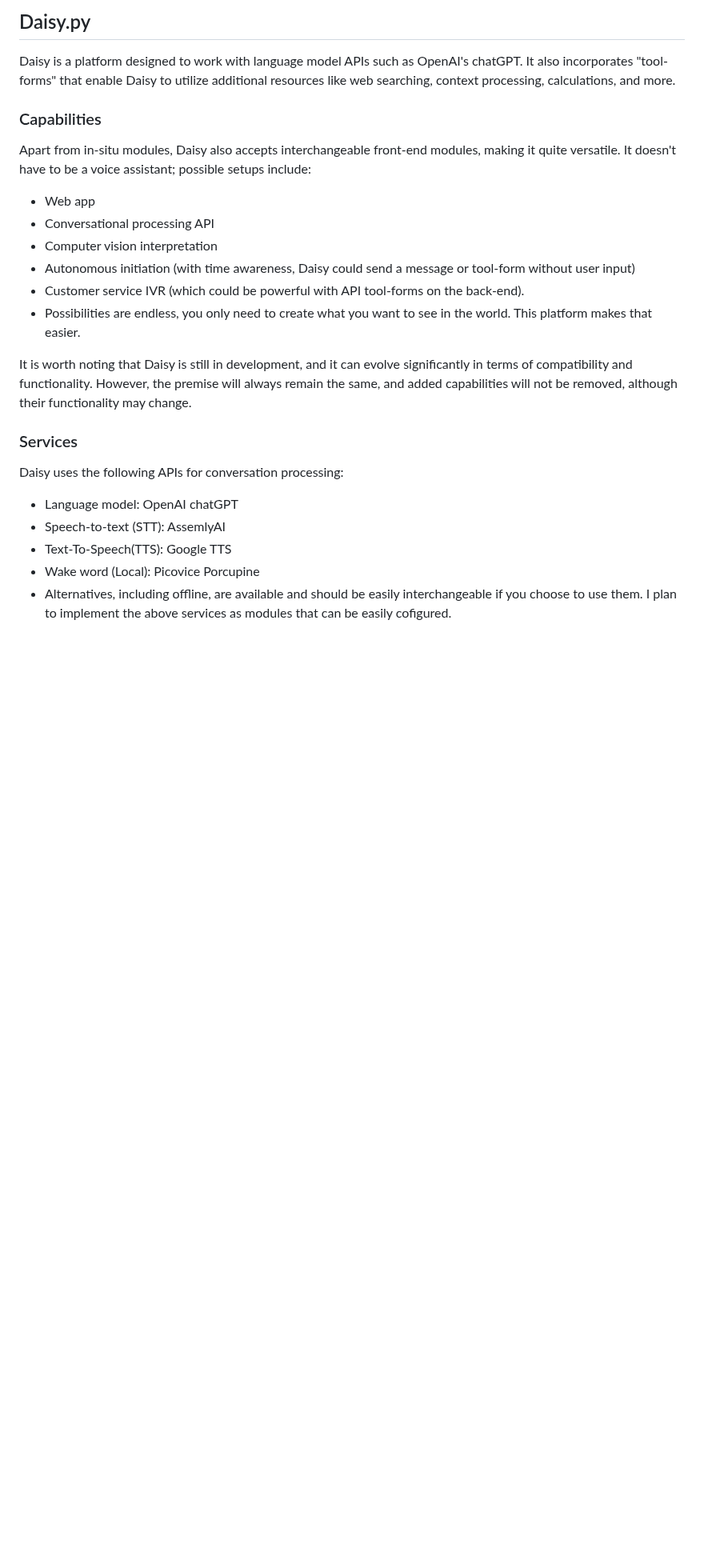
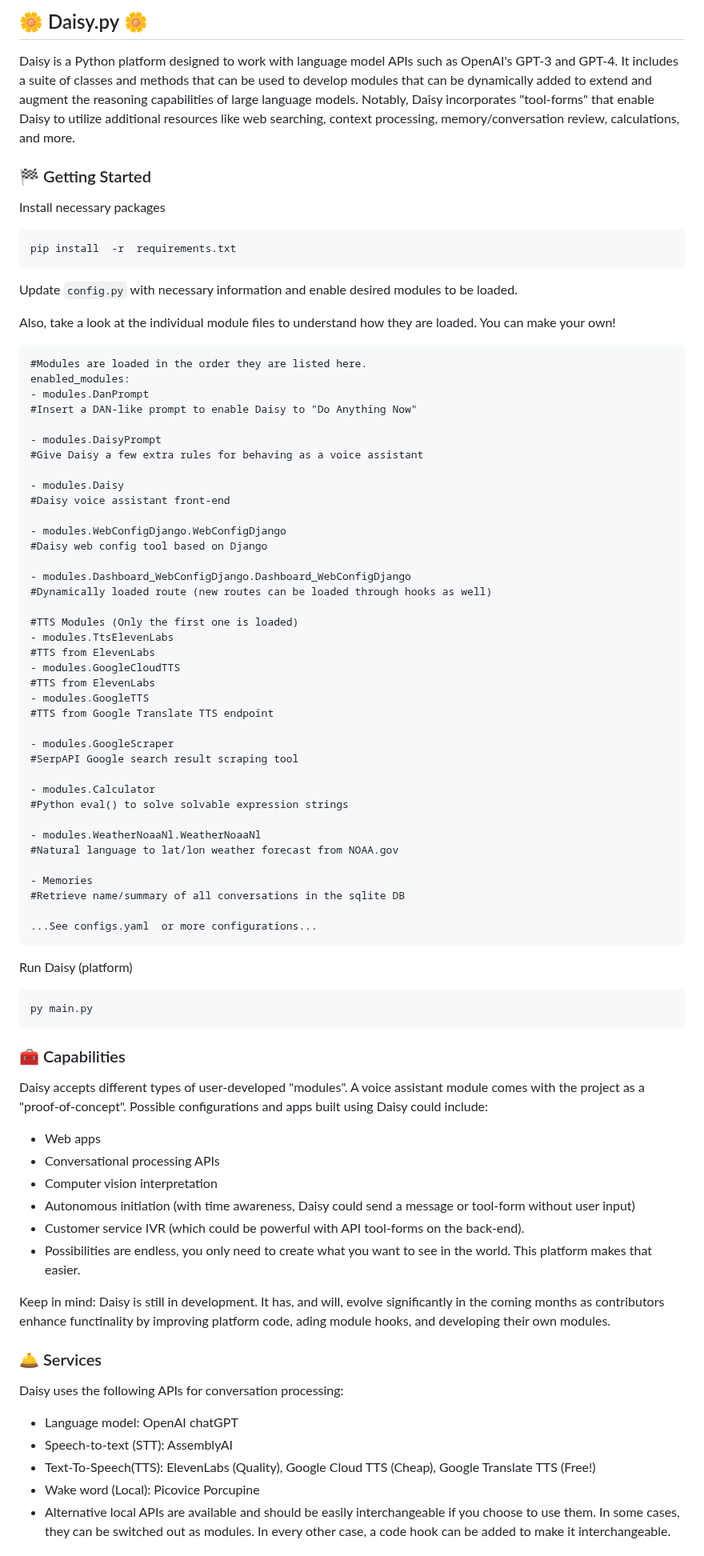
Before and after one commit to myrakrusemark/Daisy-openAI-chat, a Markdown page: README.md, the part around one of its changes. Shown at 80% size. Drawn GitHub-style; blank space fills up the shorter version.

Commit message:
Update readme.md
Updated readme.md to include up-to-date information and instructions

````diff
--- a/README.md
+++ b/README.md
@@ -1,25 +1,81 @@
-## Daisy.py
+## 🌼 Daisy.py 🌼
+Daisy is a Python platform designed to work with language model APIs such as OpenAI's GPT-3 and GPT-4. It includes a suite of classes and methods that can be used to develop modules that can be dynamically added to extend and augment the reasoning capabilities of large language models. Notably, Daisy incorporates "tool-forms" that enable Daisy to utilize additional resources like web searching, context processing, memory/conversation review, calculations, and more.
 
-Daisy is a platform designed to work with language model APIs such as OpenAI's chatGPT. It also incorporates "tool-forms" that enable Daisy to utilize additional resources like web searching, context processing, calculations, and more.
+### 🏁 Getting Started
+Install necessary packages
+```
+pip install  -r  requirements.txt
+```
 
-### Capabilities
-Apart from in-situ modules, Daisy also accepts interchangeable front-end modules, making it quite versatile. It doesn't have to be a voice assistant; possible setups include:
-  - Web app
-  - Conversational processing API
+
+Update ```config.py``` with necessary information and enable desired modules to be loaded.
+
+Also, take a look at the individual module files to understand how they are loaded. You can make your own!
+```
+#Modules are loaded in the order they are listed here.
+enabled_modules:
+- modules.DanPrompt
+#Insert a DAN-like prompt to enable Daisy to "Do Anything Now"
+
+- modules.DaisyPrompt
+#Give Daisy a few extra rules for behaving as a voice assistant
+
+- modules.Daisy
+#Daisy voice assistant front-end
+
+- modules.WebConfigDjango.WebConfigDjango
+#Daisy web config tool based on Django
+
+- modules.Dashboard_WebConfigDjango.Dashboard_WebConfigDjango
+#Dynamically loaded route (new routes can be loaded through hooks as well)
+
+#TTS Modules (Only the first one is loaded)
+- modules.TtsElevenLabs
+#TTS from ElevenLabs
+- modules.GoogleCloudTTS
+#TTS from ElevenLabs
+- modules.GoogleTTS
+#TTS from Google Translate TTS endpoint
+
+- modules.GoogleScraper
+#SerpAPI Google search result scraping tool
+
+- modules.Calculator
+#Python eval() to solve solvable expression strings
+
+- modules.WeatherNoaaNl.WeatherNoaaNl
+#Natural language to lat/lon weather forecast from NOAA.gov
+
+- Memories
+#Retrieve name/summary of all conversations in the sqlite DB
+
+...See configs.yaml  or more configurations...
+```
+
+
+Run Daisy (platform)
+```
+py main.py
+```
+
+### 🧰 Capabilities
+Daisy accepts different types of user-developed "modules". A voice assistant module comes with the project as a "proof-of-concept". Possible configurations and apps built using Daisy could include:
+  - Web apps
+  - Conversational processing APIs
   - Computer vision interpretation
   - Autonomous initiation (with time awareness, Daisy could send a message or tool-form without user input)
   - Customer service IVR (which could be powerful with API tool-forms on the back-end).
   - Possibilities are endless, you only need to create what you want to see in the world. This platform makes that easier.
 
-It is worth noting that Daisy is still in development, and it can evolve significantly in terms of compatibility and functionality. However, the premise will always remain the same, and added capabilities will not be removed, although their functionality may change.
+Keep in mind: Daisy is still in development. It has, and will, evolve significantly in the coming months as contributors enhance functinality by improving platform code, ading module hooks, and developing their own modules.
 
 
-### Services
+### 🛎️ Services
 Daisy uses the following APIs for conversation processing:
   - Language model: OpenAI chatGPT
-  - Speech-to-text (STT): AssemlyAI
-  - Text-To-Speech(TTS): Google TTS
+  - Speech-to-text (STT): AssemblyAI
+  - Text-To-Speech(TTS): ElevenLabs (Quality), Google Cloud TTS (Cheap), Google Translate TTS (Free!)
   - Wake word (Local): Picovice Porcupine
-  - Alternatives, including offline, are available and should be easily interchangeable if you choose to use them. I plan to implement the above services as modules that can be easily cofigured.
+  - Alternative local APIs are available and should be easily interchangeable if you choose to use them. In some cases, they can be switched out as modules. In every other case, a code hook can be added to make it interchangeable.
 
 
````
Also changed, not shown: other parts of README.md (+8 -19 lines).
